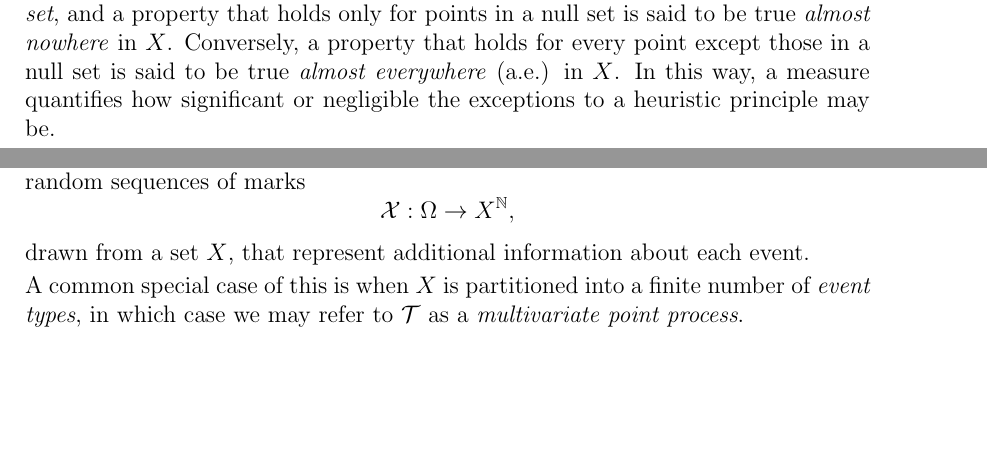
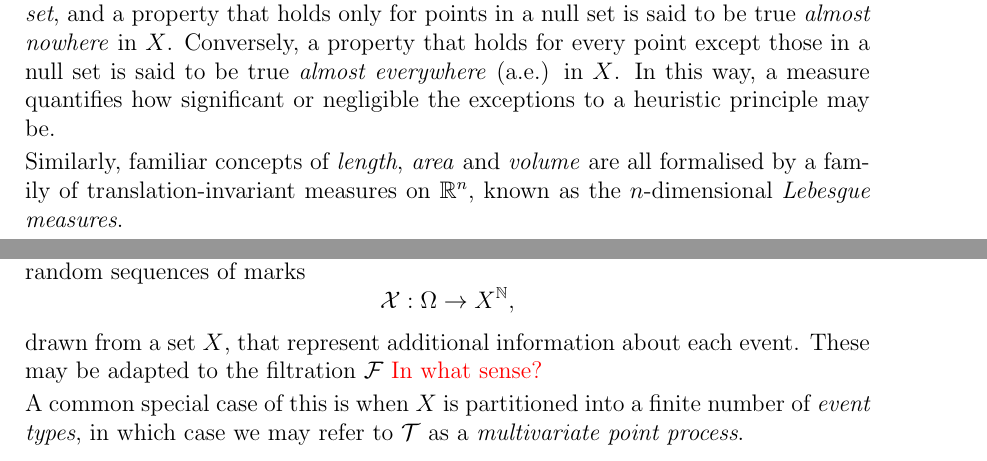
Before and after one commit to odenpetersen/order-book-hawkes, a LaTeX thesis (report/thesis.tex): two parts of pages 16 and 19 of 31, joined at a grey line, cut so that both start at the same text, the shorter picture padded with empty space. The pictures show the PDF file report/thesis.pdf that the author committed with the source.

Commit message:
all but intensities, stochastic processes, specific point processes left

```diff
--- a/report/thesis.tex
+++ b/report/thesis.tex
@@ -370,3 +370,4 @@ We refer to the combined triple $(X,\Sigma,\mu)$ as a \textit{measure space}.
 
 Informally, a measure formalises intuitions about the size, mass, or significance of a set of points. For instance, a set $S\subseteq X$ with measure zero is known as a \textit{null set}, and a property that holds only for points in a null set is said to be true \textit{almost nowhere} in $X$. Conversely, a property that holds for every point except those in a null set is said to be true \textit{almost everywhere} (a.e.) in $X$. In this way, a measure quantifies how significant or negligible the exceptions to a heuristic principle may be.
 
+Similarly, familiar concepts of \textit{length}, \textit{area} and \textit{volume} are all formalised by a family of translation-invariant measures on $\mathbb{R}^n$, known as the $n$-dimensional \textit{Lebesgue measures}.
@@ -455,11 +459,11 @@ Then, since $A_n$ are measurable sets, the indicator functions are each measurab
 \subsection{Marked and Multivariate Point Processes}
 
 A point process \mathcal{T} may be \textit{marked}, in which case it is associated with one or more random sequences of marks $$\mathcal{X}:\Omega\to X^\mathbb{N},$$
-drawn from a set $X$, that represent additional information about each event.
+drawn from a set $X$, that represent additional information about each event. These may be adapted to the filtration $\mathcal{F}$ \textcolor{red}{In what sense?}
 
 A common special case of this is when $X$ is partitioned into a finite number of \textit{event types}, in which case we may refer to $\mathcal{T}$ as a \textit{multivariate point process}.
 
-Each part $E$ of the partition then has an associated point process $$\mathcal{T}_{\{n\in\mathbb{N} : \mathcal{X}_n\in E\}},$$ formed by the subsequence of times where the corresponding element of $\mathcal{X}$ is in $E$. These point processes will then have their own counting functions and intensities. It is common to arrange these in vector form, with one entry for each event type.
+Each part $E$ of the partition then has an associated point process $$\mathcal{T}_E = \mathcal{T}_{\{n\in\mathbb{N} : \mathcal{X}_n\in E\}},$$ formed by the subsequence of times where the corresponding element of $\mathcal{X}$ is in $E$. These point processes will then have their own counting functions, intensities, and other characteristics. It is common to arrange these in vector form, with one entry for each event type.
 
 \textcolor{red}{Barcode plot and counting process for buys and sells}
 
```
Also changed, not shown: report/thesis.pdf, report/thesis.tex (7 more changed lines), 3 other files.
